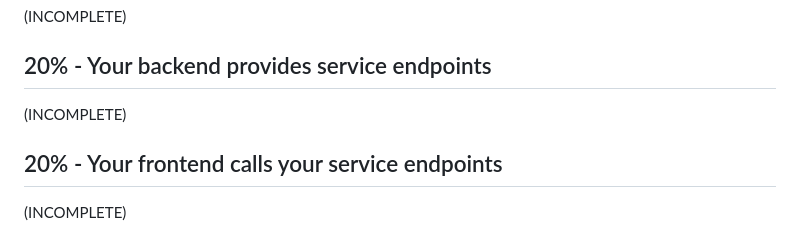
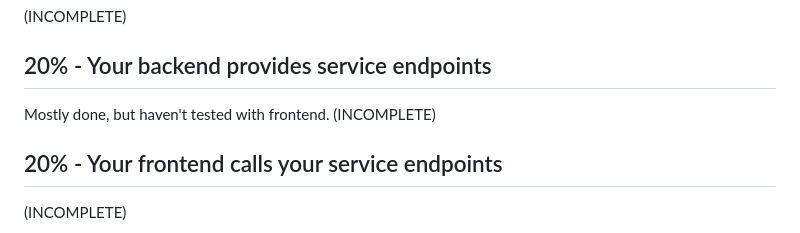
Before and after one commit to danewilhelm/startup, a Markdown page: README.md, the part around the change. Drawn GitHub-style.

```diff
--- a/README.md
+++ b/README.md
@@ -11,7 +11,7 @@ In backend.js, see the comment "// Serve up the front-end static content hosting
 (INCOMPLETE)
 
 ## 20% - Your backend provides service endpoints
-(INCOMPLETE)
+Mostly done, but haven't tested with frontend. (INCOMPLETE)
 
 ## 20% - Your frontend calls your service endpoints
 (INCOMPLETE)
```
